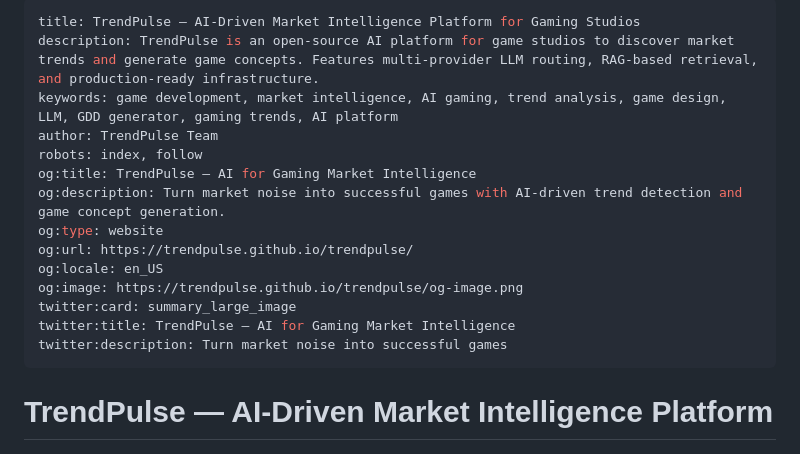
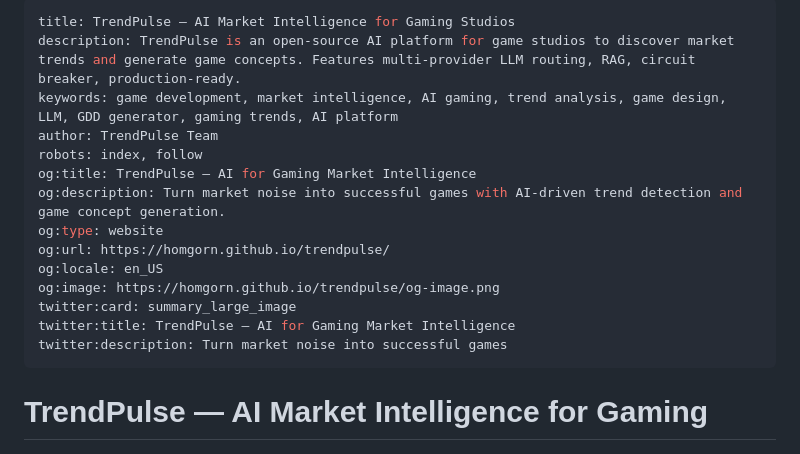
Before and after one commit to homgorn/trendpulse, a Markdown page: README.md, the part around one of its changes. Rendered like a GitHub page.

```diff
--- a/README.md
+++ b/README.md
@@ -1,20 +1,20 @@
 ---
-title: TrendPulse — AI-Driven Market Intelligence Platform for Gaming Studios
-description: TrendPulse is an open-source AI platform for game studios to discover market trends and generate game concepts. Features multi-provider LLM routing, RAG-based retrieval, and production-ready infrastructure.
+title: TrendPulse — AI Market Intelligence for Gaming Studios
+description: TrendPulse is an open-source AI platform for game studios to discover market trends and generate game concepts. Features multi-provider LLM routing, RAG, circuit breaker, production-ready.
 keywords: game development, market intelligence, AI gaming, trend analysis, game design, LLM, GDD generator, gaming trends, AI platform
 author: TrendPulse Team
 robots: index, follow
 og:title: TrendPulse — AI for Gaming Market Intelligence
 og:description: Turn market noise into successful games with AI-driven trend detection and game concept generation.
 og:type: website
-og:url: https://trendpulse.github.io/trendpulse/
+og:url: https://homgorn.github.io/trendpulse/
 og:locale: en_US
-og:image: https://trendpulse.github.io/trendpulse/og-image.png
+og:image: https://homgorn.github.io/trendpulse/og-image.png
 twitter:card: summary_large_image
 twitter:title: TrendPulse — AI for Gaming Market Intelligence
 twitter:description: Turn market noise into successful games
 ---
 
-# TrendPulse — AI-Driven Market Intelligence Platform
+# TrendPulse — AI Market Intelligence for Gaming
 
 <p align="center">
```
Also changed, not shown: other parts of README.md (+30 -61 lines), README-RU.md (added, +244 -0 lines).
